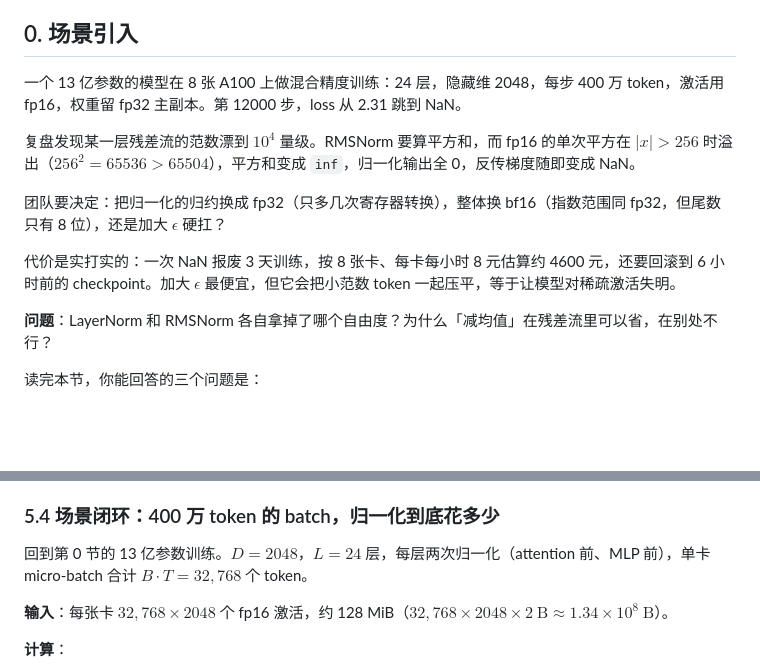
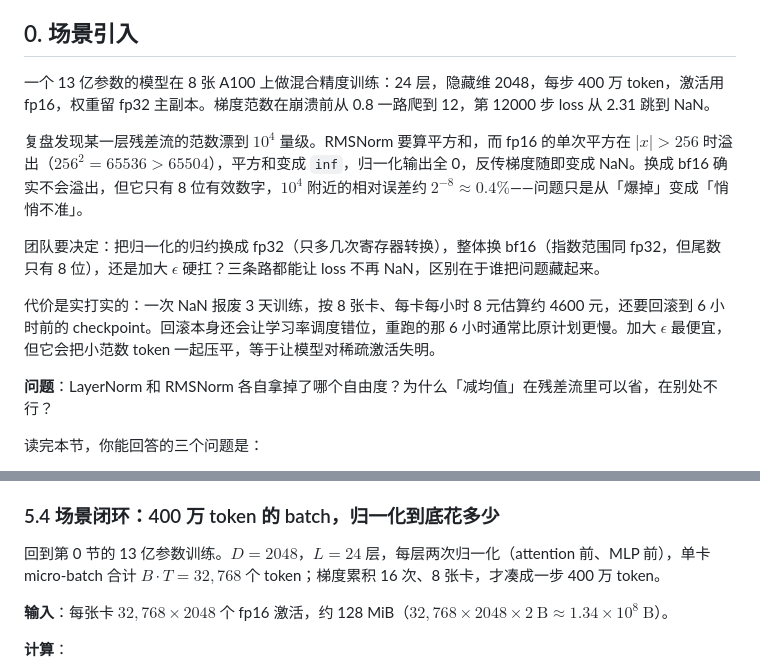
Before and after one commit to kingfs/Linear-Algebra-to-LLM, a Markdown page: 11-大模型专题/06-LayerNorm与RMSNorm.md, 2 parts joined by grey strips. Drawn GitHub-style; blank space fills up the shorter version.

```diff
--- a/11-大模型专题/06-LayerNorm与RMSNorm.md
+++ b/11-大模型专题/06-LayerNorm与RMSNorm.md
@@ -18,13 +18,13 @@ llm_hooks: [pre-norm, rmsnorm, training-stability]
 
 ## 0. 场景引入
 
-一个 13 亿参数的模型在 8 张 A100 上做混合精度训练：24 层，隐藏维 2048，每步 400 万 token，激活用 fp16，权重留 fp32 主副本。第 12000 步，loss 从 2.31 跳到 NaN。
+一个 13 亿参数的模型在 8 张 A100 上做混合精度训练：24 层，隐藏维 2048，每步 400 万 token，激活用 fp16，权重留 fp32 主副本。梯度范数在崩溃前从 0.8 一路爬到 12，第 12000 步 loss 从 2.31 跳到 NaN。
 
-复盘发现某一层残差流的范数漂到 $10^4$ 量级。RMSNorm 要算平方和，而 fp16 的单次平方在 $|x|>256$ 时溢出（$256^2=65536>65504$），平方和变成 `inf`，归一化输出全 0，反传梯度随即变成 NaN。
+复盘发现某一层残差流的范数漂到 $10^4$ 量级。RMSNorm 要算平方和，而 fp16 的单次平方在 $|x|>256$ 时溢出（$256^2=65536>65504$），平方和变成 `inf`，归一化输出全 0，反传梯度随即变成 NaN。换成 bf16 确实不会溢出，但它只有 8 位有效数字，$10^4$ 附近的相对误差约 $2^{-8}\approx0.4\%$——问题只是从「爆掉」变成「悄悄不准」。
 
-团队要决定：把归一化的归约换成 fp32（只多几次寄存器转换），整体换 bf16（指数范围同 fp32，但尾数只有 8 位），还是加大 $\epsilon$ 硬扛？
+团队要决定：把归一化的归约换成 fp32（只多几次寄存器转换），整体换 bf16（指数范围同 fp32，但尾数只有 8 位），还是加大 $\epsilon$ 硬扛？三条路都能让 loss 不再 NaN，区别在于谁把问题藏起来。
 
-代价是实打实的：一次 NaN 报废 3 天训练，按 8 张卡、每卡每小时 8 元估算约 4600 元，还要回滚到 6 小时前的 checkpoint。加大 $\epsilon$ 最便宜，但它会把小范数 token 一起压平，等于让模型对稀疏激活失明。
+代价是实打实的：一次 NaN 报废 3 天训练，按 8 张卡、每卡每小时 8 元估算约 4600 元，还要回滚到 6 小时前的 checkpoint。回滚本身还会让学习率调度错位，重跑的那 6 小时通常比原计划更慢。加大 $\epsilon$ 最便宜，但它会把小范数 token 一起压平，等于让模型对稀疏激活失明。
 
 **问题**：LayerNorm 和 RMSNorm 各自拿掉了哪个自由度？为什么「减均值」在残差流里可以省，在别处不行？
 
@@ -197,7 +197,7 @@ $$
 
 ### 5.4 场景闭环：400 万 token 的 batch，归一化到底花多少
 
-回到第 0 节的 13 亿参数训练。$D=2048$，$L=24$ 层，每层两次归一化（attention 前、MLP 前），单卡 micro-batch 合计 $B\cdot T=32{,}768$ 个 token。
+回到第 0 节的 13 亿参数训练。$D=2048$，$L=24$ 层，每层两次归一化（attention 前、MLP 前），单卡 micro-batch 合计 $B\cdot T=32{,}768$ 个 token；梯度累积 16 次、8 张卡，才凑成一步 400 万 token。
 
 **输入**：每张卡 $32{,}768\times2048$ 个 fp16 激活，约 128 MiB（$32{,}768\times2048\times2\ \text{B}\approx1.34\times10^8\ \text{B}$）。
 
```
Also changed, not shown: 11-大模型专题/04-Attention-下-softmax与多头.md (+5 -3 lines), 11-大模型专题/05-位置编码与RoPE.md (+10 -10 lines).
